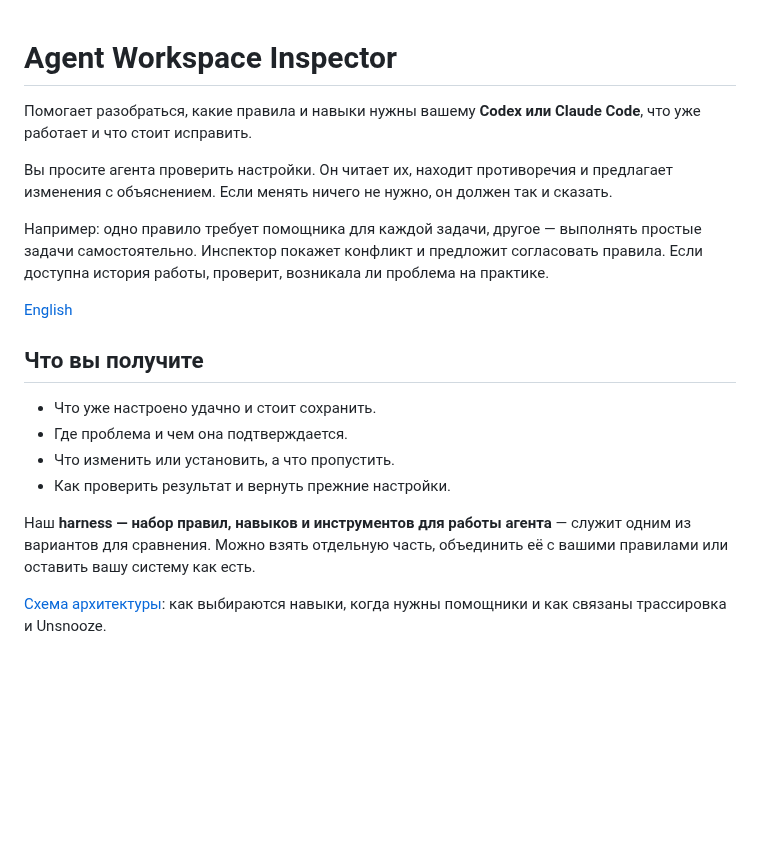
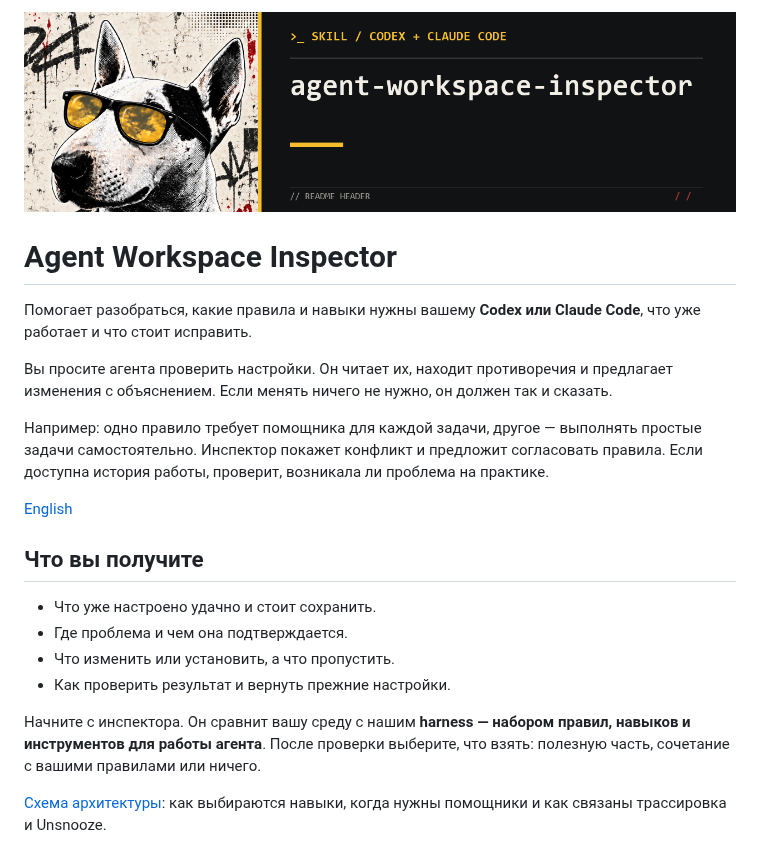
Before and after one commit to antuzinski/agent-workspace-inspector, a Markdown page: README.ru.md, the part around one of its changes. Rendered like a GitHub page; pictures changed too: assets/github-header.png (added); blank space fills up the shorter version.

```diff
--- a/README.ru.md
+++ b/README.ru.md
@@ -1,3 +1,5 @@
+![Agent Workspace Inspector](assets/github-header.png)
+
 # Agent Workspace Inspector
 
 Помогает разобраться, какие правила и навыки нужны вашему **Codex или Claude Code**, что уже работает и что стоит исправить.
@@ -15,7 +17,7 @@
 - Что изменить или установить, а что пропустить.
 - Как проверить результат и вернуть прежние настройки.
 
-Наш **harness — набор правил, навыков и инструментов для работы агента** — служит одним из вариантов для сравнения. Можно взять отдельную часть, объединить её с вашими правилами или оставить вашу систему как есть.
+Начните с инспектора. Он сравнит вашу среду с нашим **harness — набором правил, навыков и инструментов для работы агента**. После проверки выберите, что взять: полезную часть, сочетание с вашими правилами или ничего.
 
 [Схема архитектуры](ARCHITECTURE.md): как выбираются навыки, когда нужны помощники и как связаны трассировка и Unsnooze.
 
```
Also changed, not shown: other parts of README.ru.md (+1 -1 lines), README.en.md (added, +81 -0 lines), README.md (+42 -40 lines).
